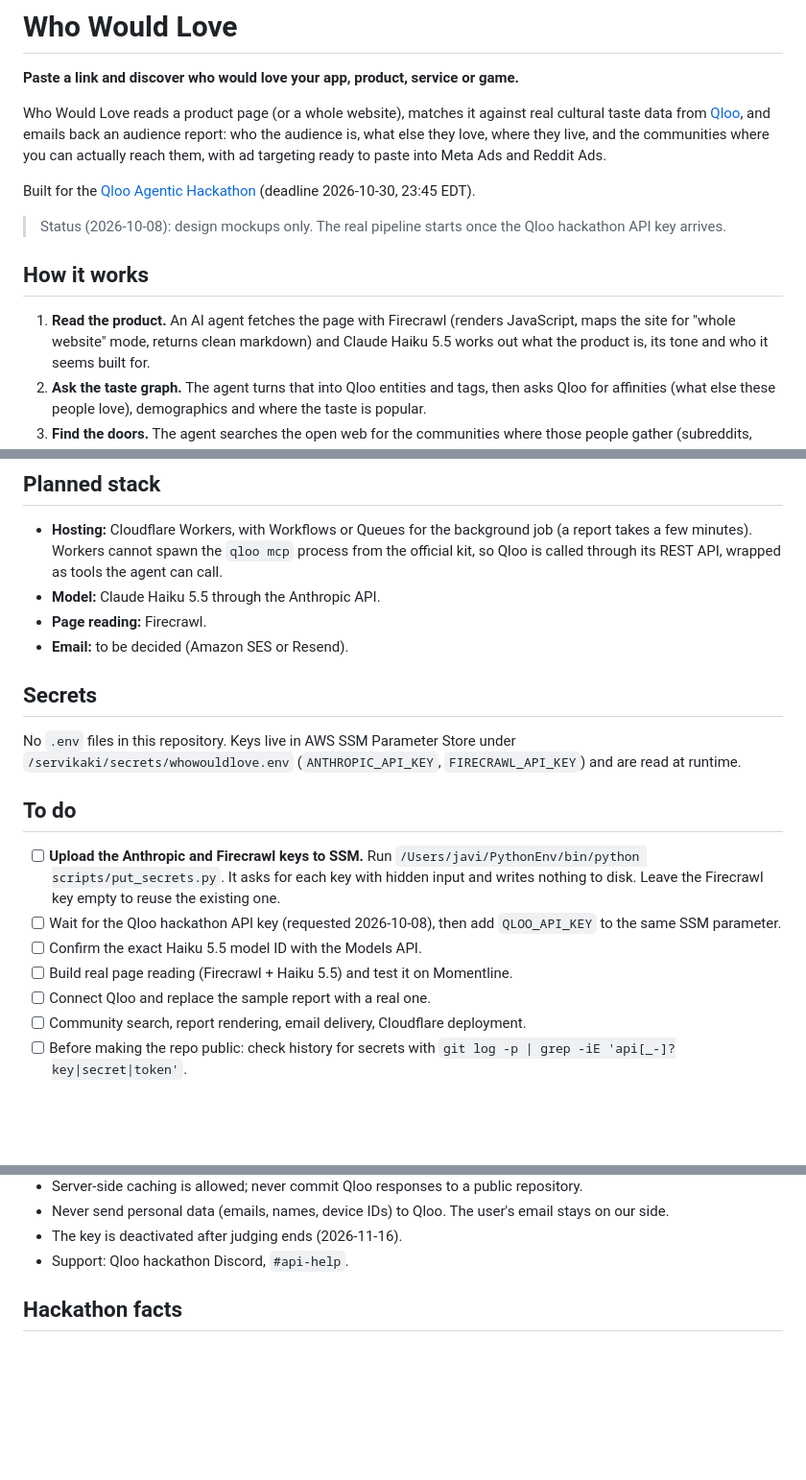
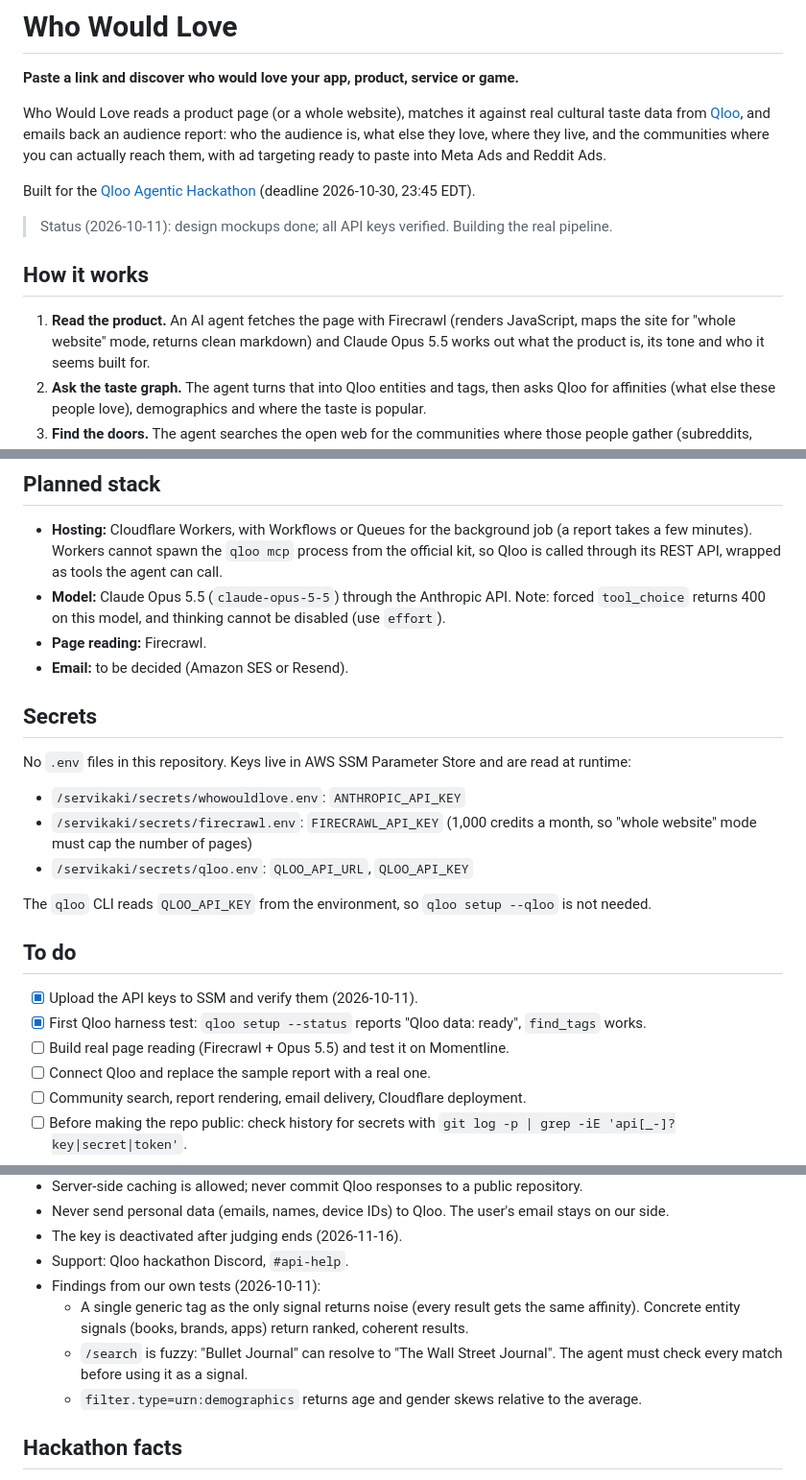
Before and after one commit to crjstobal/who-would-love, a Markdown page: README.md, 3 parts joined by grey strips. Shown at 96% size. Drawn GitHub-style; blank space fills up the shorter version.

Commit message:
Switch to Opus 5.5, record verified keys and first Qloo findings
Co-Authored-By: Claude Opus 5.5 <noreply@anthropic.com>

```diff
--- a/README.md
+++ b/README.md
@@ -9,13 +9,12 @@ ad targeting ready to paste into Meta Ads and Reddit Ads.
 
 Built for the [Qloo Agentic Hackathon](https://qloo.devpost.com/) (deadline 2026-10-30, 23:45 EDT).
 
-> Status (2026-10-08): design mockups only. The real pipeline starts once the Qloo hackathon API
-> key arrives.
+> Status (2026-10-11): design mockups done; all API keys verified. Building the real pipeline.
 
 ## How it works
 
 1. **Read the product.** An AI agent fetches the page with Firecrawl (renders JavaScript, maps the
-   site for "whole website" mode, returns clean markdown) and Claude Haiku 5.5 works out what the
+   site for "whole website" mode, returns clean markdown) and Claude Opus 5.5 works out what the
    product is, its tone and who it seems built for.
 2. **Ask the taste graph.** The agent turns that into Qloo entities and tags, then asks Qloo for
    affinities (what else these people love), demographics and where the taste is popular.
@@ -45,25 +44,27 @@ Open the HTML files directly in a browser; they have no build step.
 - **Hosting:** Cloudflare Workers, with Workflows or Queues for the background job (a report takes
   a few minutes). Workers cannot spawn the `qloo mcp` process from the official kit, so Qloo is
   called through its REST API, wrapped as tools the agent can call.
-- **Model:** Claude Haiku 5.5 through the Anthropic API.
+- **Model:** Claude Opus 5.5 (`claude-opus-5-5`) through the Anthropic API. Note: forced
+  `tool_choice` returns 400 on this model, and thinking cannot be disabled (use `effort`).
 - **Page reading:** Firecrawl.
 - **Email:** to be decided (Amazon SES or Resend).
 
 ## Secrets
 
-No `.env` files in this repository. Keys live in AWS SSM Parameter Store under
-`/servikaki/secrets/whowouldlove.env` (`ANTHROPIC_API_KEY`, `FIRECRAWL_API_KEY`) and are read at
-runtime.
+No `.env` files in this repository. Keys live in AWS SSM Parameter Store and are read at runtime:
+
+- `/servikaki/secrets/whowouldlove.env`: `ANTHROPIC_API_KEY`
+- `/servikaki/secrets/firecrawl.env`: `FIRECRAWL_API_KEY` (1,000 credits a month, so "whole website"
+  mode must cap the number of pages)
+- `/servikaki/secrets/qloo.env`: `QLOO_API_URL`, `QLOO_API_KEY`
+
+The `qloo` CLI reads `QLOO_API_KEY` from the environment, so `qloo setup --qloo` is not needed.
 
 ## To do
 
-- [ ] **Upload the Anthropic and Firecrawl keys to SSM.** Run
-      `/Users/javi/PythonEnv/bin/python scripts/put_secrets.py`. It asks for each key with hidden
-      input and writes nothing to disk. Leave the Firecrawl key empty to reuse the existing one.
-- [ ] Wait for the Qloo hackathon API key (requested 2026-10-08), then add `QLOO_API_KEY` to the
-      same SSM parameter.
-- [ ] Confirm the exact Haiku 5.5 model ID with the Models API.
-- [ ] Build real page reading (Firecrawl + Haiku 5.5) and test it on Momentline.
+- [x] Upload the API keys to SSM and verify them (2026-10-11).
+- [x] First Qloo harness test: `qloo setup --status` reports "Qloo data: ready", `find_tags` works.
+- [ ] Build real page reading (Firecrawl + Opus 5.5) and test it on Momentline.
 - [ ] Connect Qloo and replace the sample report with a real one.
 - [ ] Community search, report rendering, email delivery, Cloudflare deployment.
 - [ ] Before making the repo public: check history for secrets with
@@ -87,6 +88,12 @@ and the [official kit](https://github.com/qloo/qloo-hackathon-kit), read 2026-10
 - Never send personal data (emails, names, device IDs) to Qloo. The user's email stays on our side.
 - The key is deactivated after judging ends (2026-11-16).
 - Support: Qloo hackathon Discord, `#api-help`.
+- Findings from our own tests (2026-10-11):
+  - A single generic tag as the only signal returns noise (every result gets the same affinity).
+    Concrete entity signals (books, brands, apps) return ranked, coherent results.
+  - `/search` is fuzzy: "Bullet Journal" can resolve to "The Wall Street Journal". The agent must
+    check every match before using it as a signal.
+  - `filter.type=urn:demographics` returns age and gender skews relative to the average.
 
 ## Hackathon facts
 
```
